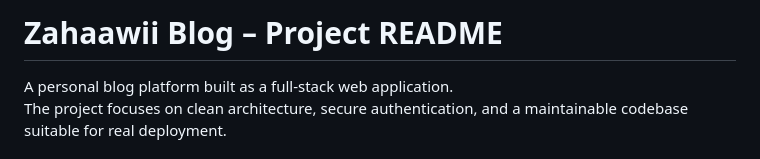
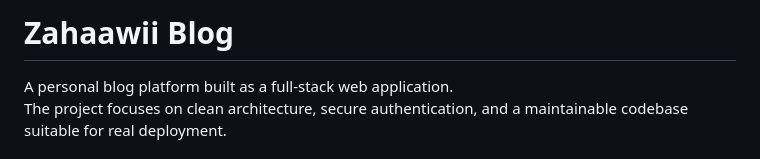
Before and after one commit to Zahaawii/ZahaawiisBlogFrontend, a Markdown page: README.md, the part around the change. GitHub-like rendering.

```diff
--- a/README.md
+++ b/README.md
@@ -1,4 +1,4 @@
-# Zahaawii Blog – Project README
+# Zahaawii Blog
 
 A personal blog platform built as a full-stack web application.
 The project focuses on clean architecture, secure authentication, and a maintainable codebase suitable for real deployment.
```
